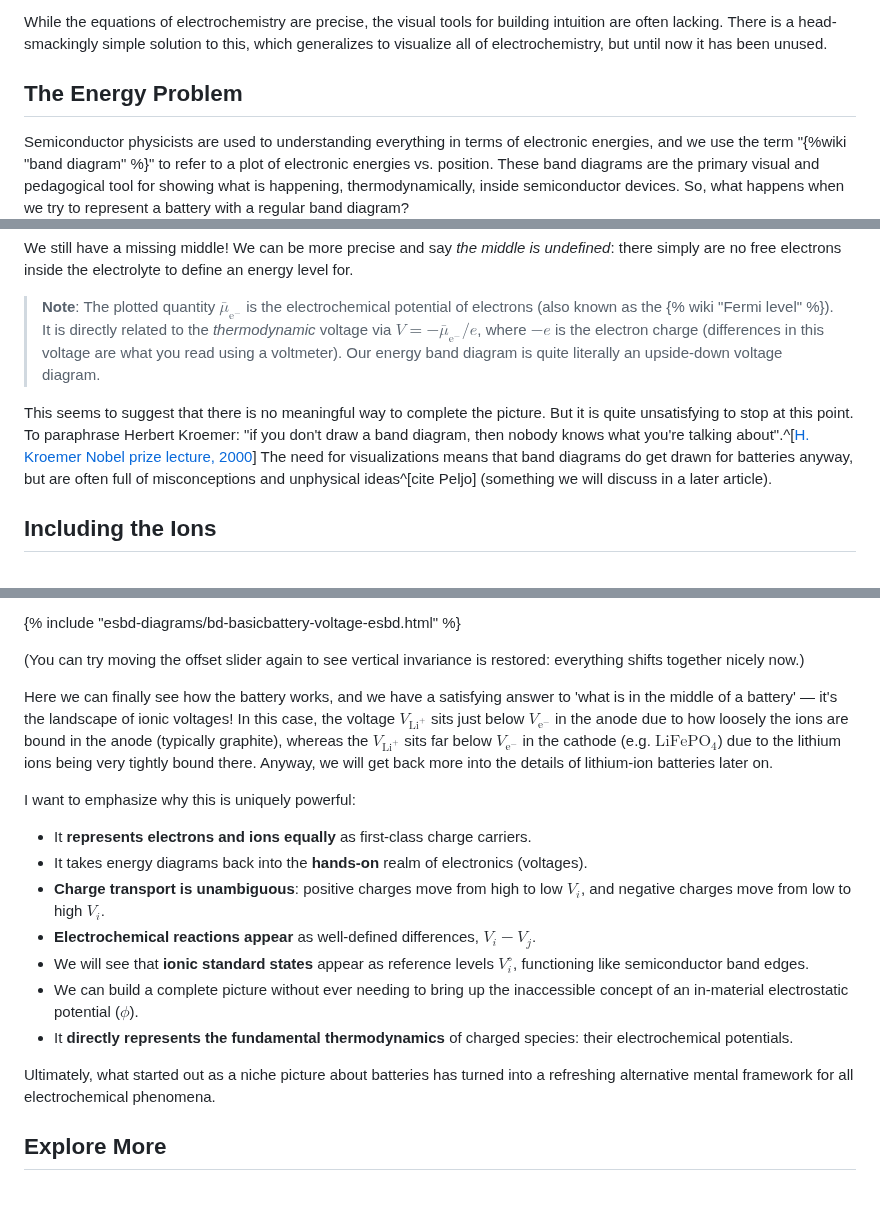
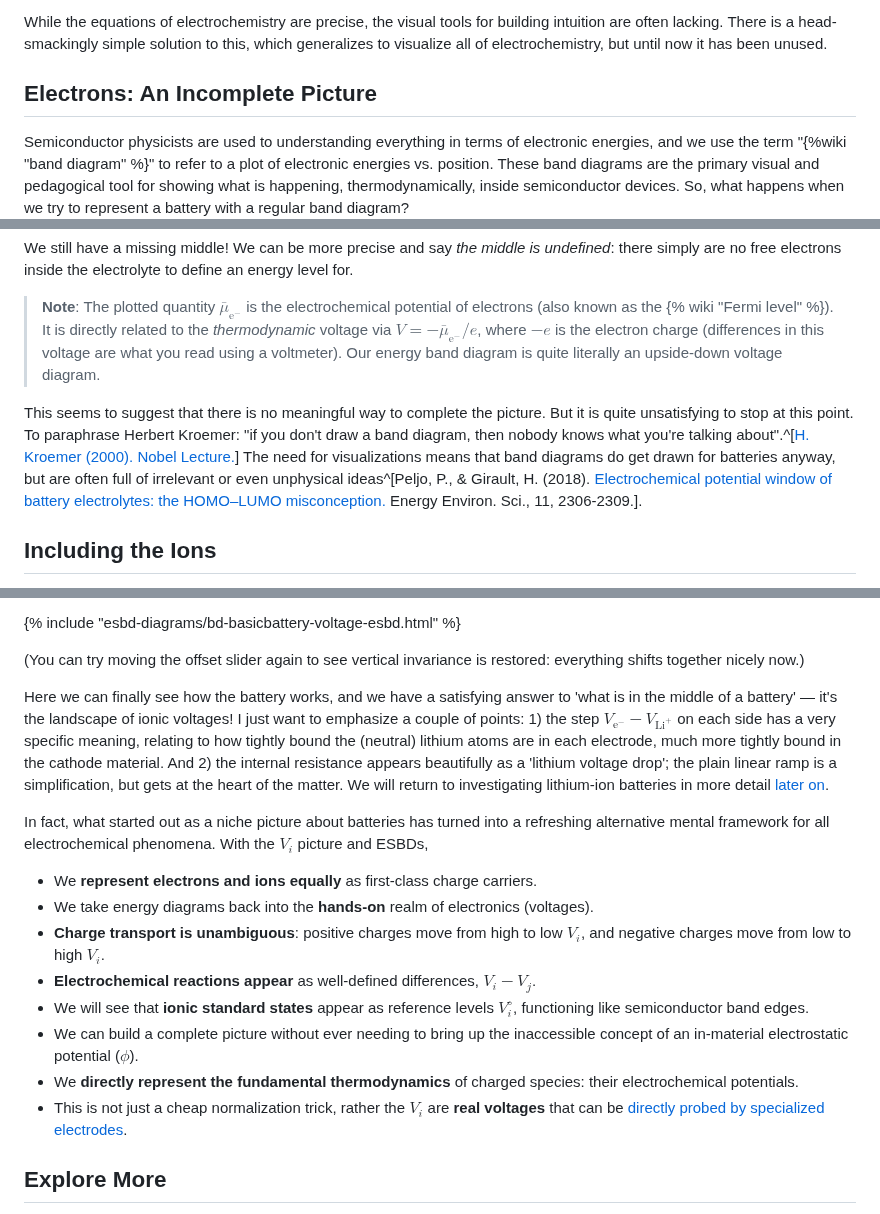
Before and after one commit to markblundeberg/markblundeberg.github.io, a Markdown page: src/esbd/index.md, 3 parts joined by grey strips. Rendered like a GitHub page.

Commit message:
front page tweaks

```diff
--- a/src/esbd/index.md
+++ b/src/esbd/index.md
@@ -21,7 +21,7 @@ What are we supposed to draw in place of the '???'? A straight line? A sudden ju
 
 While the equations of electrochemistry are precise, the visual tools for building intuition are often lacking. There is a head-smackingly simple solution to this, which generalizes to visualize all of electrochemistry, but until now it has been unused.
 
-## The Energy Problem
+## Electrons: An Incomplete Picture
 
 Semiconductor physicists are used to understanding everything in terms of electronic energies, and we use the term "{%wiki "band diagram" %}" to refer to a plot of electronic energies vs. position. These band diagrams are the primary visual and pedagogical tool for showing what is happening, thermodynamically, inside semiconductor devices. So, what happens when we try to represent a battery with a regular band diagram?
 
@@ -31,7 +31,7 @@ We still have a missing middle! We can be more precise and say _the middle is un
 
 > **Note**: The plotted quantity $\bar\mu_{\mathrm{e}^-}$ is the electrochemical potential of electrons (also known as the {% wiki "Fermi level" %}). It is directly related to the _thermodynamic_ voltage via $V = -\bar\mu_{\mathrm{e}^-}/e$, where $-e$ is the electron charge (differences in this voltage are what you read using a voltmeter). Our energy band diagram is quite literally an upside-down voltage diagram.
 
-This seems to suggest that there is no meaningful way to complete the picture. But it is quite unsatisfying to stop at this point. To paraphrase Herbert Kroemer: "if you don't draw a band diagram, then nobody knows what you're talking about".^[[H. Kroemer Nobel prize lecture, 2000](https://www.nobelprize.org/uploads/2018/06/kroemer-lecture.pdf)] The need for visualizations means that band diagrams do get drawn for batteries anyway, but are often full of misconceptions and unphysical ideas^[cite Peljo] (something we will discuss in a later article).
+This seems to suggest that there is no meaningful way to complete the picture. But it is quite unsatisfying to stop at this point. To paraphrase Herbert Kroemer: "if you don't draw a band diagram, then nobody knows what you're talking about".^[[H. Kroemer (2000). Nobel Lecture.](https://www.nobelprize.org/uploads/2018/06/kroemer-lecture.pdf)] The need for visualizations means that band diagrams do get drawn for batteries anyway, but are often full of irrelevant or even unphysical ideas^[Peljo, P., & Girault, H. (2018). [Electrochemical potential window of battery electrolytes: the HOMO–LUMO misconception.](http://dx.doi.org/10.1039/C8EE01286E) Energy Environ. Sci., 11, 2306-2309.].
 
 ## Including the Ions
 
@@ -61,19 +61,18 @@ Let's re-plot our battery with this new representation. I call these diagrams **
 
 (You can try moving the offset slider again to see vertical invariance is restored: everything shifts together nicely now.)
 
-Here we can finally see how the battery works, and we have a satisfying answer to 'what is in the middle of a battery' — it's the landscape of ionic voltages! In this case, the voltage $V_{\mathrm{Li}^+}$ sits just below $V_{\mathrm{e}^-}$ in the anode due to how loosely the ions are bound in the anode (typically graphite), whereas the $V_{\mathrm{Li}^+}$ sits far below $V_{\mathrm{e}^-}$ in the cathode (e.g. $\mathrm{LiFePO_4}$) due to the lithium ions being very tightly bound there. Anyway, we will get back more into the details of lithium-ion batteries later on.
+Here we can finally see how the battery works, and we have a satisfying answer to 'what is in the middle of a battery' — it's the landscape of ionic voltages! I just want to emphasize a couple of points: 1) the step $V_{\mathrm{e}^-} - V_{\mathrm{Li}^+}$ on each side has a very specific meaning, relating to how tightly bound the (neutral) lithium atoms are in each electrode, much more tightly bound in the cathode material. And 2) the internal resistance appears beautifully as a 'lithium voltage drop'; the plain linear ramp is a simplification, but gets at the heart of the matter. We will return to investigating lithium-ion batteries in more detail [later on](lib/).
 
-I want to emphasize why this is uniquely powerful:
+In fact, what started out as a niche picture about batteries has turned into a refreshing alternative mental framework for all electrochemical phenomena. With the $V_i$ picture and ESBDs,
 
-* It **represents electrons and ions equally** as first-class charge carriers.
-* It takes energy diagrams back into the **hands-on** realm of electronics (voltages).
+* We **represent electrons and ions equally** as first-class charge carriers.
+* We take energy diagrams back into the **hands-on** realm of electronics (voltages).
 * **Charge transport is unambiguous**: positive charges move from high to low $V_i$, and negative charges move from low to high $V_i$.
 * **Electrochemical reactions appear** as well-defined differences, $V_i - V_j$.
 * We will see that **ionic standard states** appear as reference levels $V_i^\circ$, functioning like semiconductor band edges.
 * We can build a complete picture without ever needing to bring up the inaccessible concept of an in-material electrostatic potential ($\phi$).
-* It **directly represents the fundamental thermodynamics** of charged species: their electrochemical potentials.
-
-Ultimately, what started out as a niche picture about batteries has turned into a refreshing alternative mental framework for all electrochemical phenomena.
+* We **directly represent the fundamental thermodynamics** of charged species: their electrochemical potentials.
+* This is not just a cheap normalization trick, rather the $V_i$ are **real voltages** that can be [directly probed by specialized electrodes](nuances/).
 
 ## Explore More
 
```
